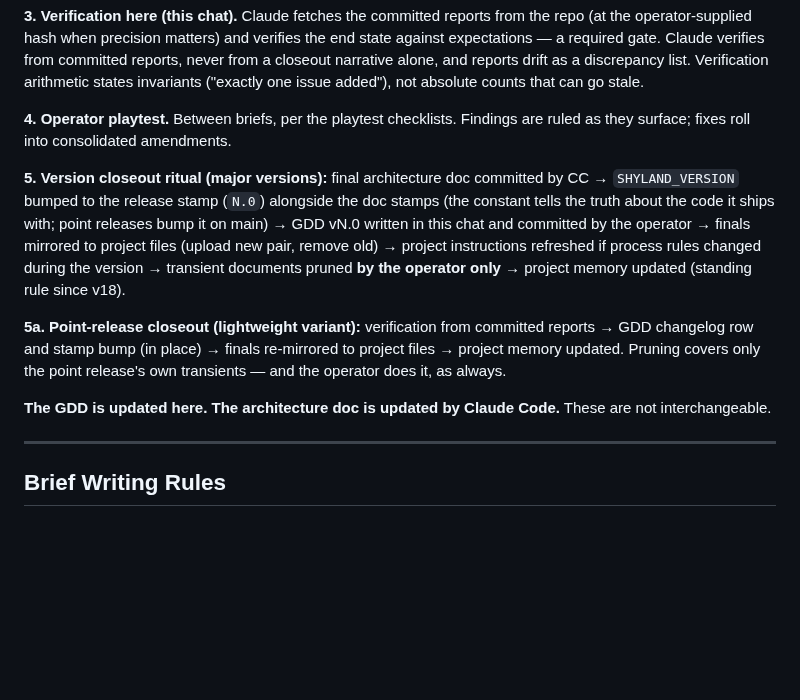
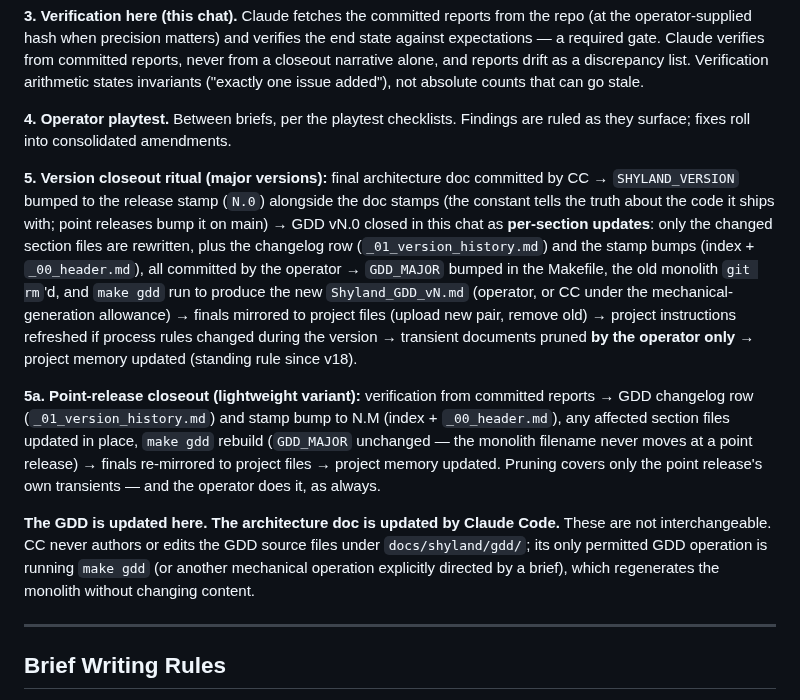
Before and after one commit to KnightOfNight/games-mvc, a Markdown page: docs/shyland/Shyland_Project_Instructions_v22.md, the part around one of its changes. GitHub-like rendering; blank space fills up the shorter version.

```diff
--- a/docs/shyland/Shyland_Project_Instructions_v22.md
+++ b/docs/shyland/Shyland_Project_Instructions_v22.md
@@ -89,11 +90,11 @@ A point release is a surgical release outside the major-version cadence, for wor
 
 **4. Operator playtest.** Between briefs, per the playtest checklists. Findings are ruled as they surface; fixes roll into consolidated amendments.
 
-**5. Version closeout ritual (major versions):** final architecture doc committed by CC → `SHYLAND_VERSION` bumped to the release stamp (`N.0`) alongside the doc stamps (the constant tells the truth about the code it ships with; point releases bump it on main) → GDD vN.0 written in this chat and committed by the operator → finals mirrored to project files (upload new pair, remove old) → project instructions refreshed if process rules changed during the version → transient documents pruned **by the operator only** → project memory updated (standing rule since v18).
+**5. Version closeout ritual (major versions):** final architecture doc committed by CC → `SHYLAND_VERSION` bumped to the release stamp (`N.0`) alongside the doc stamps (the constant tells the truth about the code it ships with; point releases bump it on main) → GDD vN.0 closed in this chat as **per-section updates**: only the changed section files are rewritten, plus the changelog row (`_01_version_history.md`) and the stamp bumps (index + `_00_header.md`), all committed by the operator → `GDD_MAJOR` bumped in the Makefile, the old monolith `git rm`'d, and `make gdd` run to produce the new `Shyland_GDD_vN.md` (operator, or CC under the mechanical-generation allowance) → finals mirrored to project files (upload new pair, remove old) → project instructions refreshed if process rules changed during the version → transient documents pruned **by the operator only** → project memory updated (standing rule since v18).
 
-**5a. Point-release closeout (lightweight variant):** verification from committed reports → GDD changelog row and stamp bump (in place) → finals re-mirrored to project files → project memory updated. Pruning covers only the point release's own transients — and the operator does it, as always.
+**5a. Point-release closeout (lightweight variant):** verification from committed reports → GDD changelog row (`_01_version_history.md`) and stamp bump to N.M (index + `_00_header.md`), any affected section files updated in place, `make gdd` rebuild (`GDD_MAJOR` unchanged — the monolith filename never moves at a point release) → finals re-mirrored to project files → project memory updated. Pruning covers only the point release's own transients — and the operator does it, as always.
 
-**The GDD is updated here. The architecture doc is updated by Claude Code.** These are not interchangeable.
+**The GDD is updated here. The architecture doc is updated by Claude Code.** These are not interchangeable. CC never authors or edits the GDD source files under `docs/shyland/gdd/`; its only permitted GDD operation is running `make gdd` (or another mechanical operation explicitly directed by a brief), which regenerates the monolith without changing content.
 
 ---
 
```
Also changed, not shown: other parts of docs/shyland/Shyland_Project_Instructions_v22.md (+5 -4 lines).
